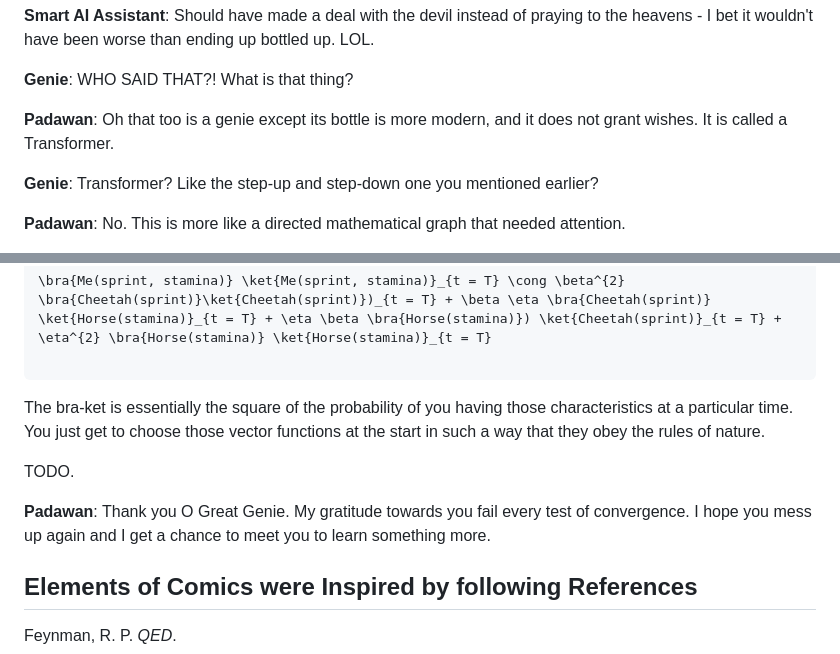
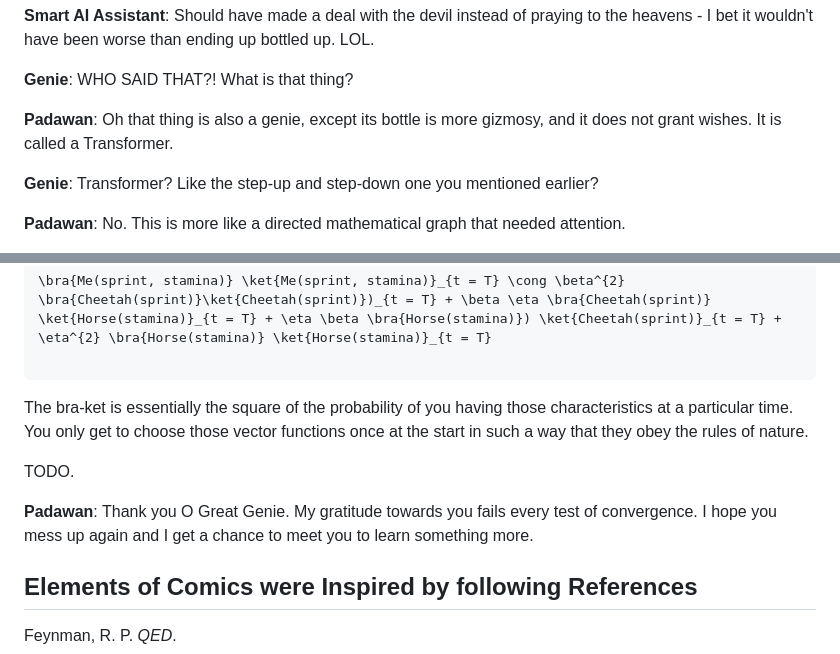
Before and after one commit to pawanmsr/n-methods, a Markdown page: doc/quantum-superposition-genie.md, 2 parts joined by grey strips. GitHub-like rendering.

Commit message:
grammar n spelling

````diff
--- a/doc/quantum-superposition-genie.md
+++ b/doc/quantum-superposition-genie.md
@@ -65,7 +65,7 @@ While strolling through a forlorn place, Padawan stumbles upon a rack of earthen
 
 **Genie**: WHO SAID THAT?! What is that thing?
 
-**Padawan**: Oh that too is a genie except its bottle is more modern, and it does not grant wishes. It is called a Transformer.
+**Padawan**: Oh that thing is also a genie, except its bottle is more gizmosy, and it does not grant wishes. It is called a Transformer.
 
 **Genie**: Transformer? Like the step-up and step-down one you mentioned earlier?
 
@@ -112,11 +112,11 @@ If all the characteristics (vector functions) were independent (orthogonal) then
 
 ```
 
-The bra-ket is essentially the square of the probability of you having those characteristics at a particular time. You just get to choose those vector functions at the start in such a way that they obey the rules of nature.
+The bra-ket is essentially the square of the probability of you having those characteristics at a particular time. You only get to choose those vector functions once at the start in such a way that they obey the rules of nature.
 
 TODO.
 
-**Padawan**: Thank you O Great Genie. My gratitude towards you fail every test of convergence. I hope you mess up again and I get a chance to meet you to learn something more.
+**Padawan**: Thank you O Great Genie. My gratitude towards you fails every test of convergence. I hope you mess up again and I get a chance to meet you to learn something more.
 
 Elements of Comics were Inspired by following References
 --------------------------------------------------------
````
